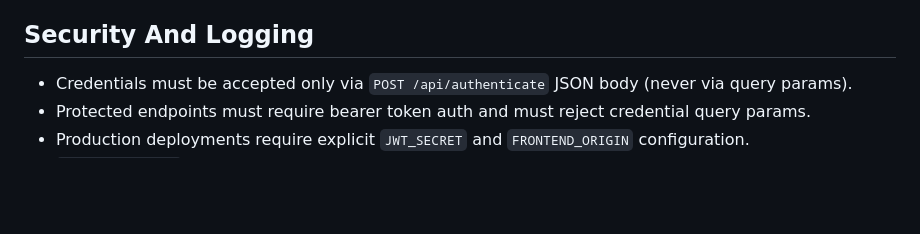
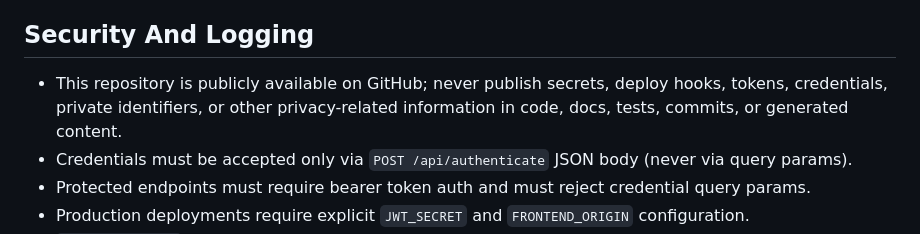
Before and after one commit to jonathan-geva/kaschuso-api, a Markdown page: .github/copilot-instructions.md, the part around the change. Rendered like a GitHub page; blank space fills up the shorter version.

Commit message:
docs: forbid publishing secrets in public repo

```diff
--- a/.github/copilot-instructions.md
+++ b/.github/copilot-instructions.md
@@ -66,6 +66,7 @@ The upstream KASCHUSO portal requires:
 - Session cookies may rotate between requests; always merge and forward accumulated cookies.
 
 ## Security And Logging
+- This repository is publicly available on GitHub; never publish secrets, deploy hooks, tokens, credentials, private identifiers, or other privacy-related information in code, docs, tests, commits, or generated content.
 - Credentials must be accepted only via `POST /api/authenticate` JSON body (never via query params).
 - Protected endpoints must require bearer token auth and must reject credential query params.
 - Production deployments require explicit `JWT_SECRET` and `FRONTEND_ORIGIN` configuration.
```
